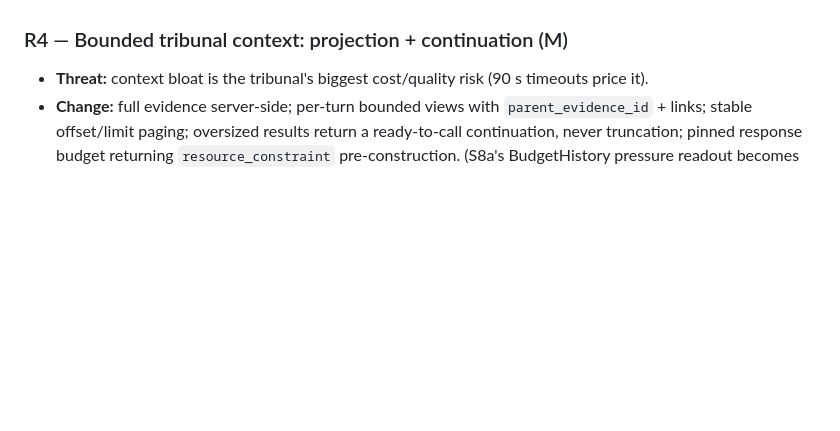
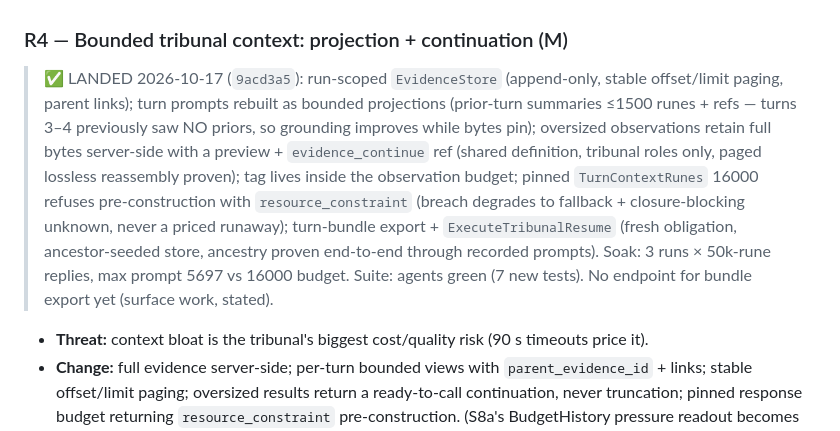
Before and after one commit to mainza-ai/kubona, a Markdown page: wiki/concepts/rea-adoption-plan.md, the part around the change. GitHub-like rendering; blank space fills up the shorter version.

Commit message:
docs(wiki): R4 landed-note

```diff
--- a/wiki/concepts/rea-adoption-plan.md
+++ b/wiki/concepts/rea-adoption-plan.md
@@ -204,6 +204,22 @@ notes, never silent edits; rollback stated.
 
 ### R4 — Bounded tribunal context: projection + continuation (M)
 
+> ✅ LANDED 2026-10-17 (`9acd3a5`): run-scoped `EvidenceStore`
+> (append-only, stable offset/limit paging, parent links); turn prompts
+> rebuilt as bounded projections (prior-turn summaries ≤1500 runes +
+> refs — turns 3–4 previously saw NO priors, so grounding improves
+> while bytes pin); oversized observations retain full bytes
+> server-side with a preview + `evidence_continue` ref (shared
+> definition, tribunal roles only, paged lossless reassembly proven);
+> tag lives inside the observation budget; pinned `TurnContextRunes`
+> 16000 refuses pre-construction with `resource_constraint` (breach
+> degrades to fallback + closure-blocking unknown, never a priced
+> runaway); turn-bundle export + `ExecuteTribunalResume` (fresh
+> obligation, ancestor-seeded store, ancestry proven end-to-end through
+> recorded prompts). Soak: 3 runs × 50k-rune replies, max prompt 5697
+> vs 16000 budget. Suite: agents green (7 new tests). No endpoint for
+> bundle export yet (surface work, stated).
+
 - **Threat:** context bloat is the tribunal's biggest cost/quality risk
   (90 s timeouts price it).
 - **Change:** full evidence server-side; per-turn bounded views with
```
Also changed, not shown: wiki/log.md (+4 -0 lines).
